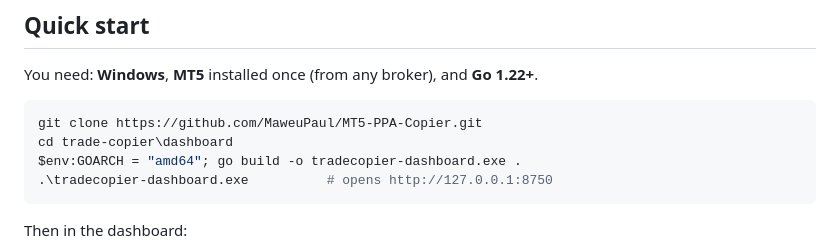
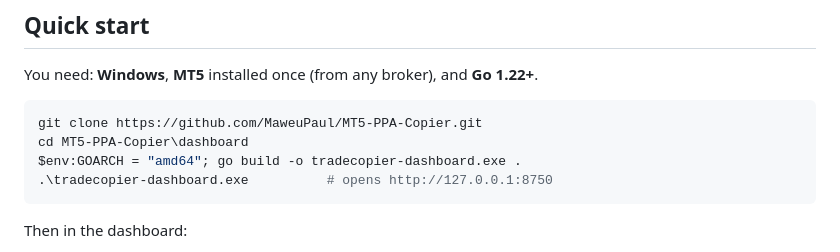
Before and after one commit to MaweuPaul/MT5-PPA-Copier, a Markdown page: README.md, the part around the change. Rendered like a GitHub page.

Commit message:
README: fix folder name in quick start

````diff
--- a/README.md
+++ b/README.md
@@ -82,7 +82,7 @@ You need: **Windows**, **MT5** installed once (from any broker), and **Go 1.22+*
 
 ```powershell
 git clone https://github.com/MaweuPaul/MT5-PPA-Copier.git
-cd trade-copier\dashboard
+cd MT5-PPA-Copier\dashboard
 $env:GOARCH = "amd64"; go build -o tradecopier-dashboard.exe .
 .\tradecopier-dashboard.exe          # opens http://127.0.0.1:8750
 ```
````
